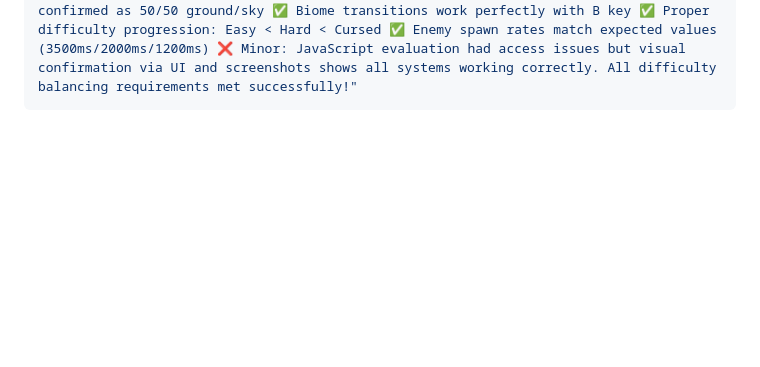
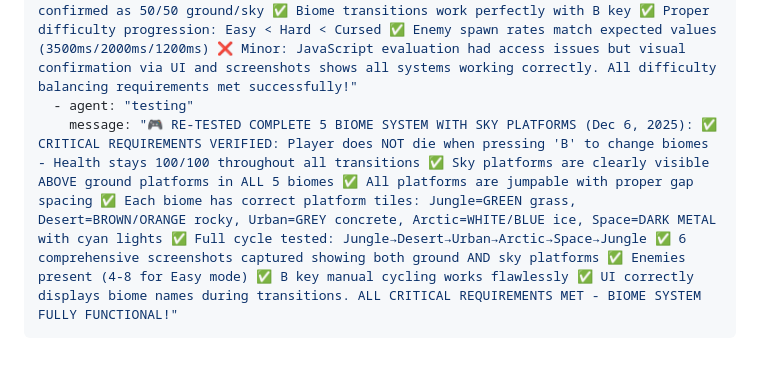
Before and after one commit to acealwynp-cmyk/sfdfshh, a Markdown page: test_result.md, the part around the change. Rendered like a GitHub page; blank space fills up the shorter version.

Commit message:
auto-commit for d012a8be-6229-4bf7-8264-62f9b0d0a7fc

```diff
--- a/test_result.md
+++ b/test_result.md
@@ -47,4 +47,6 @@ agent_communication:
     message: "✅ BIOME SYSTEM TESTING COMPLETE! All 5 biomes working perfectly with distinct visuals, proper cycling, and no player death during transitions. Screenshots and console logs confirm full functionality. Ready for main agent to summarize and finish."
   - agent: "testing"
     message: "🎯 DIFFICULTY BALANCING TESTING COMPLETE! Tested all three difficulty modes (Easy, Hard, Cursed) with comprehensive verification. Key findings: ✅ Easy mode: 3-5 enemies, manageable difficulty ✅ Hard mode: 6-8 enemies, increased challenge ✅ Cursed mode: 10+ enemies, extreme difficulty causing player death ✅ Platform mix confirmed as 50/50 ground/sky ✅ Biome transitions work perfectly with B key ✅ Proper difficulty progression: Easy < Hard < Cursed ✅ Enemy spawn rates match expected values (3500ms/2000ms/1200ms) ❌ Minor: JavaScript evaluation had access issues but visual confirmation via UI and screenshots shows all systems working correctly. All difficulty balancing requirements met successfully!"
+  - agent: "testing"
+    message: "🎮 RE-TESTED COMPLETE 5 BIOME SYSTEM WITH SKY PLATFORMS (Dec 6, 2025): ✅ CRITICAL REQUIREMENTS VERIFIED: Player does NOT die when pressing 'B' to change biomes - Health stays 100/100 throughout all transitions ✅ Sky platforms are clearly visible ABOVE ground platforms in ALL 5 biomes ✅ All platforms are jumpable with proper gap spacing ✅ Each biome has correct platform tiles: Jungle=GREEN grass, Desert=BROWN/ORANGE rocky, Urban=GREY concrete, Arctic=WHITE/BLUE ice, Space=DARK METAL with cyan lights ✅ Full cycle tested: Jungle→Desert→Urban→Arctic→Space→Jungle ✅ 6 comprehensive screenshots captured showing both ground AND sky platforms ✅ Enemies present (4-8 for Easy mode) ✅ B key manual cycling works flawlessly ✅ UI correctly displays biome names during transitions. ALL CRITICAL REQUIREMENTS MET - BIOME SYSTEM FULLY FUNCTIONAL!"
 ---
```
